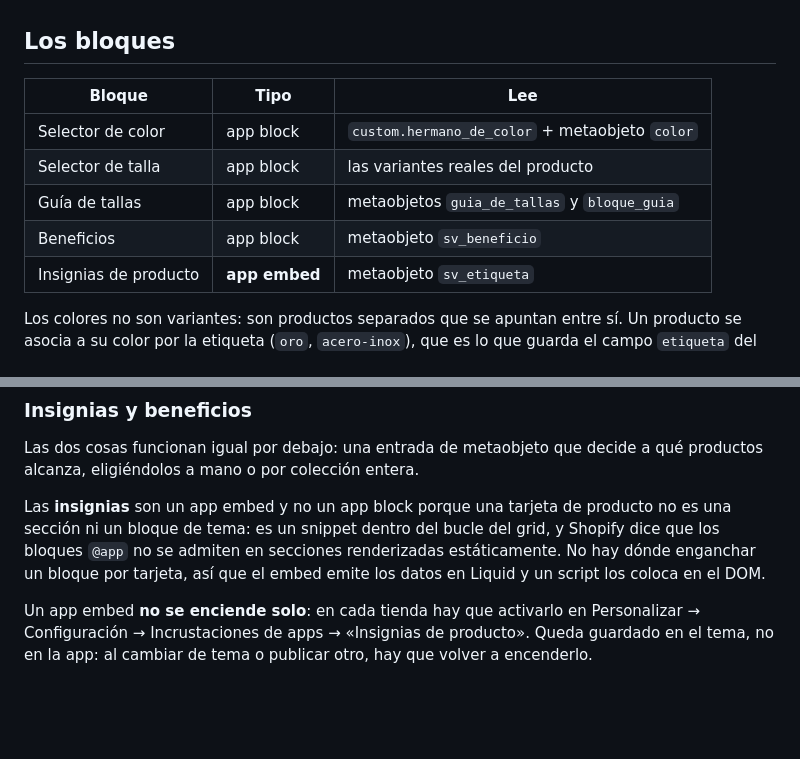
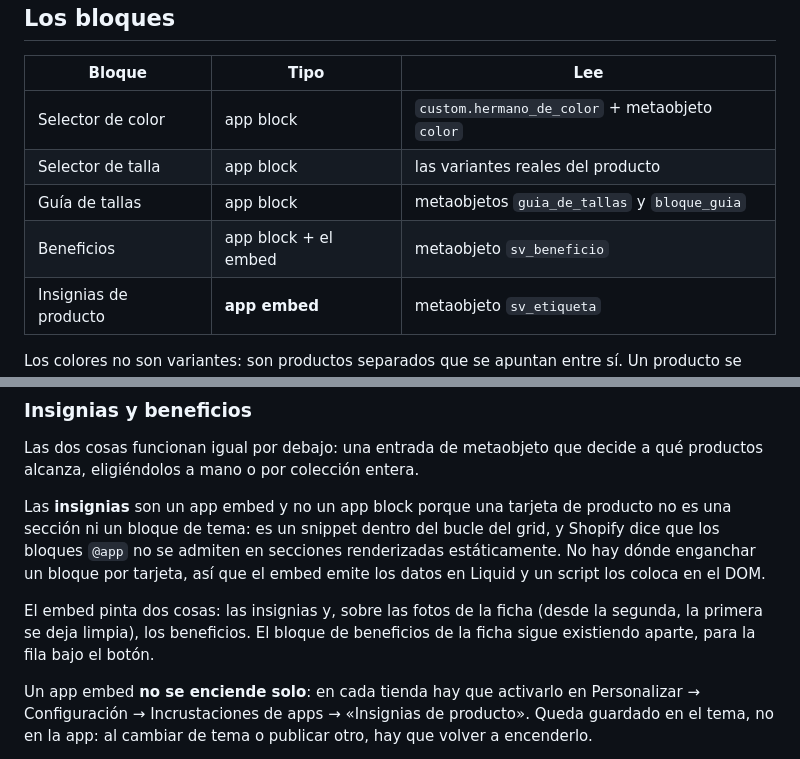
Before and after one commit to benyi-aa/saint-venik-app, a Markdown page: README.md, 2 parts joined by grey strips. GitHub-like rendering; blank space fills up the shorter version.

Commit message:
Documenta los beneficios sobre las fotos
Co-Authored-By: Claude Opus 5 <noreply@anthropic.com>

```diff
--- a/README.md
+++ b/README.md
@@ -32,7 +32,7 @@ se abren, se leen y se despliegan copiándolos.
 | Selector de color | app block | `custom.hermano_de_color` + metaobjeto `color` |
 | Selector de talla | app block | las variantes reales del producto |
 | Guía de tallas | app block | metaobjetos `guia_de_tallas` y `bloque_guia` |
-| Beneficios | app block | metaobjeto `sv_beneficio` |
+| Beneficios | app block + el embed | metaobjeto `sv_beneficio` |
 | Insignias de producto | **app embed** | metaobjeto `sv_etiqueta` |
 
 Los colores no son variantes: son productos separados que se apuntan entre sí.
@@ -49,6 +49,10 @@ producto no es una sección ni un bloque de tema: es un snippet dentro del bucle
 del grid, y Shopify dice que los bloques `@app` no se admiten en secciones
 renderizadas estáticamente. No hay dónde enganchar un bloque por tarjeta, así
 que el embed emite los datos en Liquid y un script los coloca en el DOM.
+
+El embed pinta dos cosas: las insignias y, sobre las fotos de la ficha (desde
+la segunda, la primera se deja limpia), los beneficios. El bloque de
+beneficios de la ficha sigue existiendo aparte, para la fila bajo el botón.
 
 Un app embed **no se enciende solo**: en cada tienda hay que activarlo en
 Personalizar → Configuración → Incrustaciones de apps → «Insignias de
```
Also changed, not shown: docs/tema.md (+25 -0 lines).
